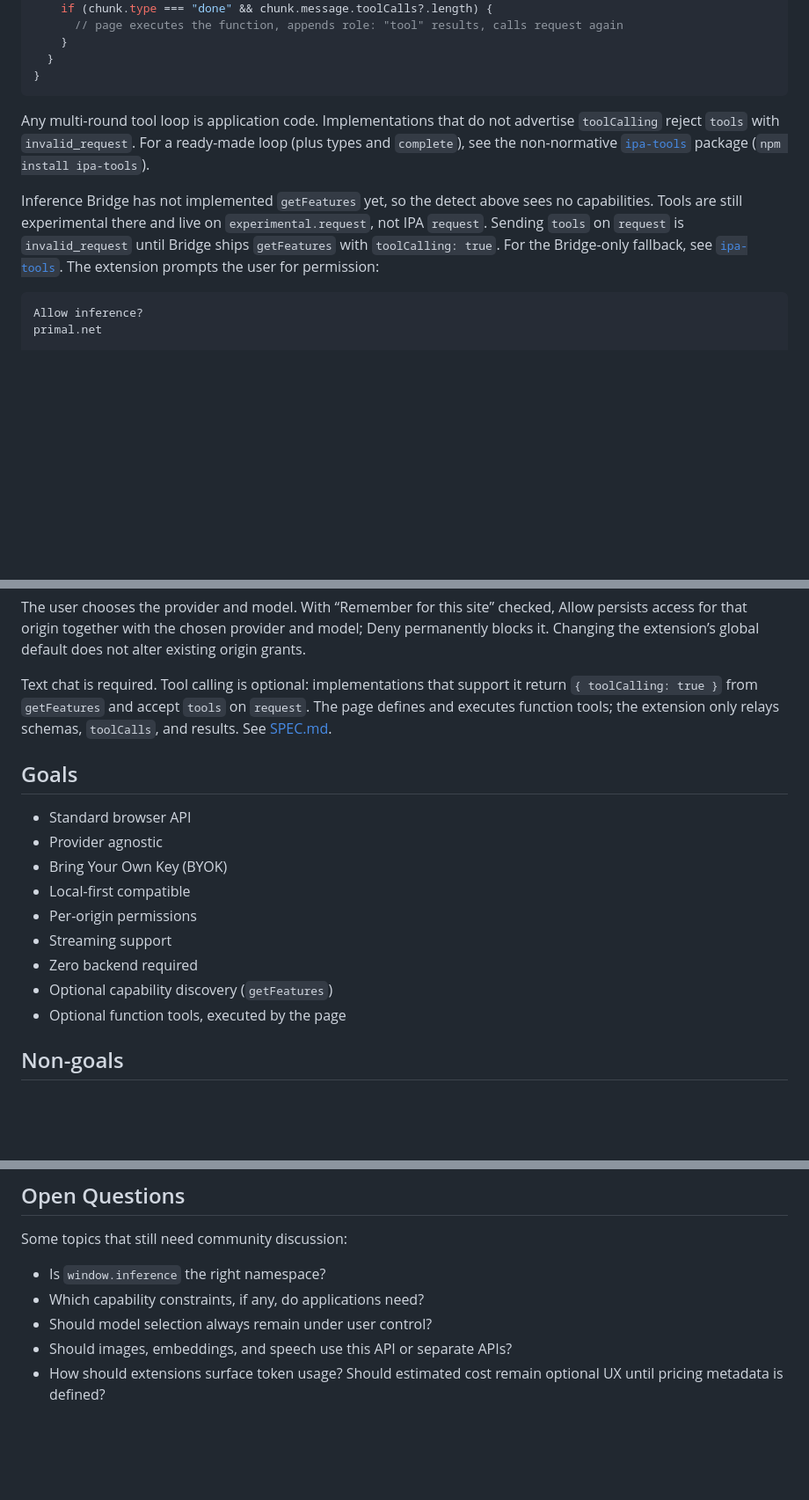
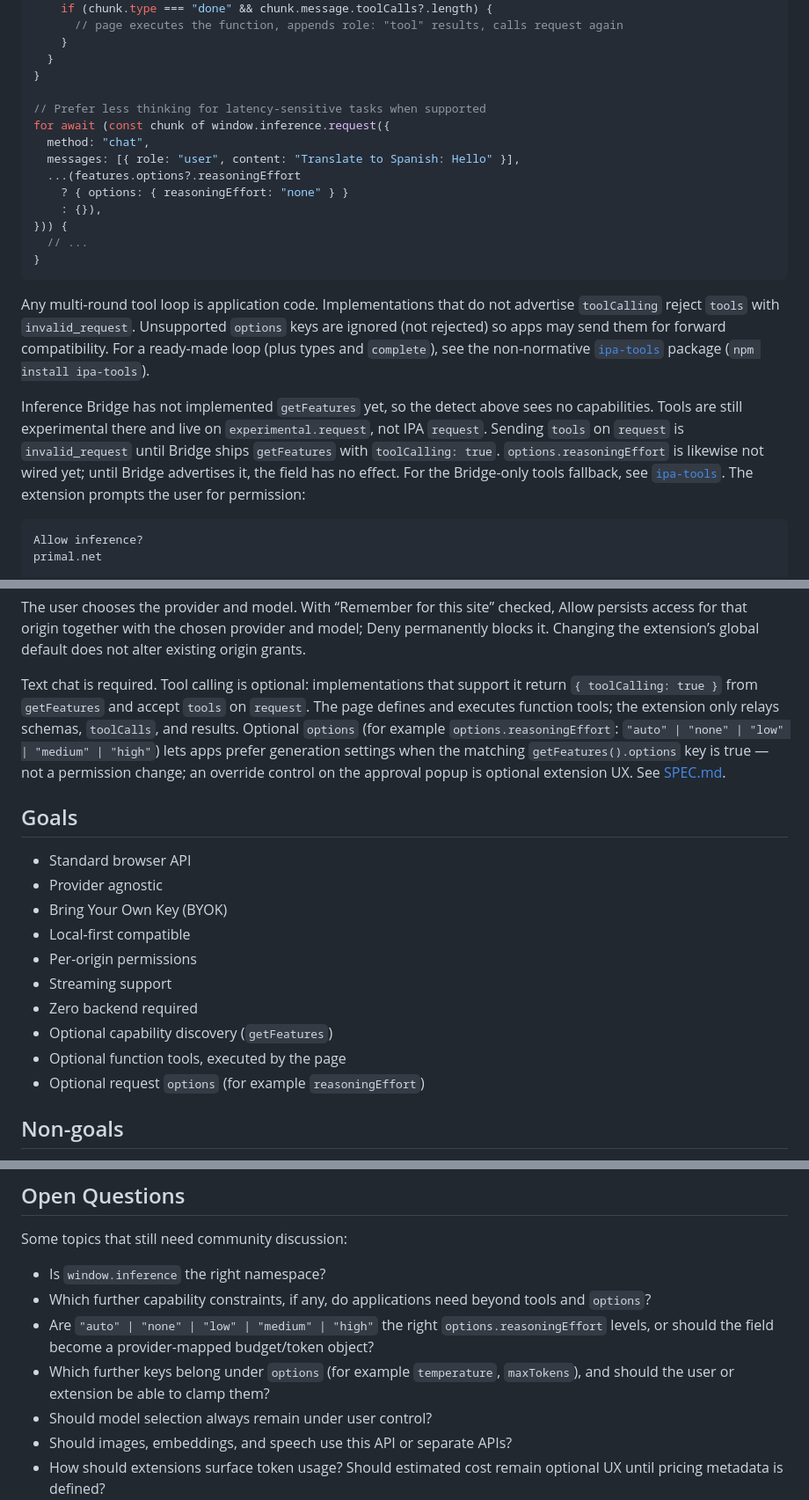
Before and after one commit to SamSamskies/inference-provider-api, a Markdown page: README.md, 3 parts joined by grey strips. Shown at 88% size. Drawn GitHub-style; blank space fills up the shorter version.

````diff
--- a/README.md
+++ b/README.md
@@ -121,18 +121,32 @@ if (features.toolCalling) {
     }
   }
 }
+
+// Prefer less thinking for latency-sensitive tasks when supported
+for await (const chunk of window.inference.request({
+  method: "chat",
+  messages: [{ role: "user", content: "Translate to Spanish: Hello" }],
+  ...(features.options?.reasoningEffort
+    ? { options: { reasoningEffort: "none" } }
+    : {}),
+})) {
+  // ...
+}
 ```
 
 Any multi-round tool loop is application code. Implementations that do not
-advertise `toolCalling` reject `tools` with `invalid_request`. For a ready-made
-loop (plus types and `complete`), see the non-normative
-[`ipa-tools`](./packages/ipa-tools) package (`npm install ipa-tools`).
+advertise `toolCalling` reject `tools` with `invalid_request`. Unsupported
+`options` keys are ignored (not rejected) so apps may send them for forward
+compatibility. For a ready-made loop (plus types and `complete`), see the
+non-normative [`ipa-tools`](./packages/ipa-tools) package
+(`npm install ipa-tools`).
 
 Inference Bridge has not implemented `getFeatures` yet, so the detect above
 sees no capabilities. Tools are still experimental there and live on
 `experimental.request`, not IPA `request`. Sending `tools` on `request` is
 `invalid_request` until Bridge ships `getFeatures` with `toolCalling: true`.
-For the Bridge-only fallback, see
+`options.reasoningEffort` is likewise not wired yet; until Bridge advertises
+it, the field has no effect. For the Bridge-only tools fallback, see
 [`ipa-tools`](./packages/ipa-tools#inference-bridge-experimentalrequest-fallback).
 The extension prompts the user for permission:
 
@@ -170,7 +184,11 @@ existing origin grants.
 Text chat is required. Tool calling is optional: implementations that support it
 return `{ toolCalling: true }` from `getFeatures` and accept `tools` on
 `request`. The page defines and executes function tools; the extension only
-relays schemas, `toolCalls`, and results. See [SPEC.md](./SPEC.md).
+relays schemas, `toolCalls`, and results. Optional `options` (for example
+`options.reasoningEffort`: `"auto" | "none" | "low" | "medium" | "high"`) lets
+apps prefer generation settings when the matching `getFeatures().options` key
+is true — not a permission change; an override control on the approval popup is
+optional extension UX. See [SPEC.md](./SPEC.md).
 
 ## Goals
 
@@ -183,6 +201,7 @@ relays schemas, `toolCalls`, and results. See [SPEC.md](./SPEC.md).
 - Zero backend required
 - Optional capability discovery (`getFeatures`)
 - Optional function tools, executed by the page
+- Optional request `options` (for example `reasoningEffort`)
 
 ## Non-goals
 
@@ -251,7 +270,9 @@ talking to Ollama.
 Some topics that still need community discussion:
 
 - Is `window.inference` the right namespace?
-- Which capability constraints, if any, do applications need?
+- Which further capability constraints, if any, do applications need beyond tools and `options`?
+- Are `"auto" | "none" | "low" | "medium" | "high"` the right `options.reasoningEffort` levels, or should the field become a provider-mapped budget/token object?
+- Which further keys belong under `options` (for example `temperature`, `maxTokens`), and should the user or extension be able to clamp them?
 - Should model selection always remain under user control?
 - Should images, embeddings, and speech use this API or separate APIs?
 - How should extensions surface token usage? Should estimated cost remain optional UX until pricing metadata is defined?
````
Also changed, not shown: other parts of README.md (+1 -1 lines), SPEC.md (+55 -6 lines).
